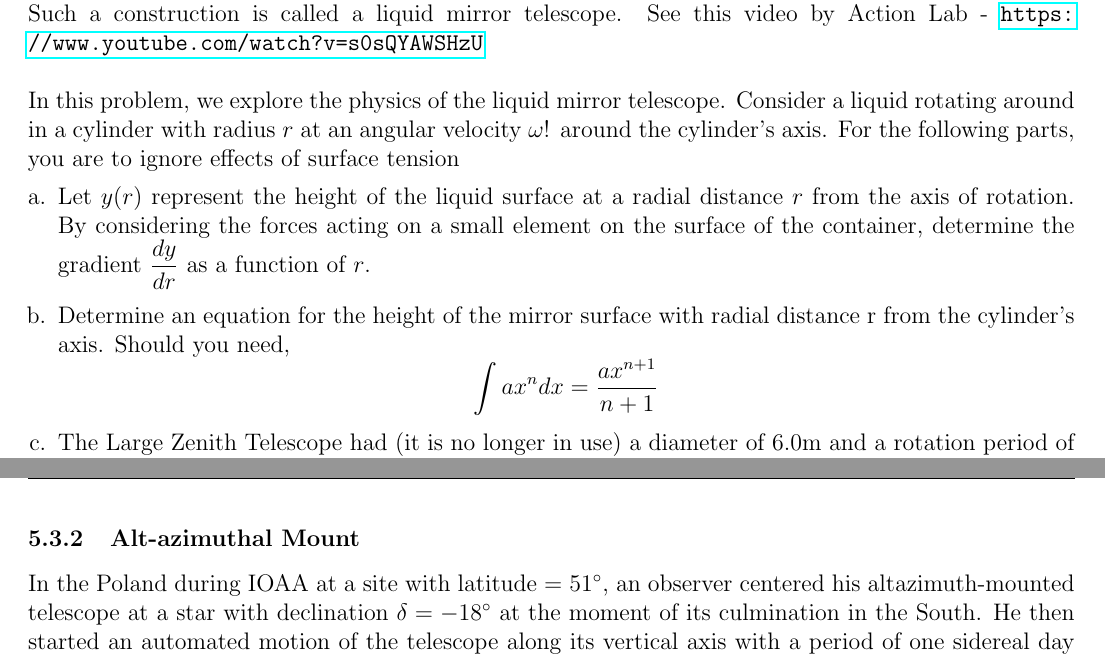
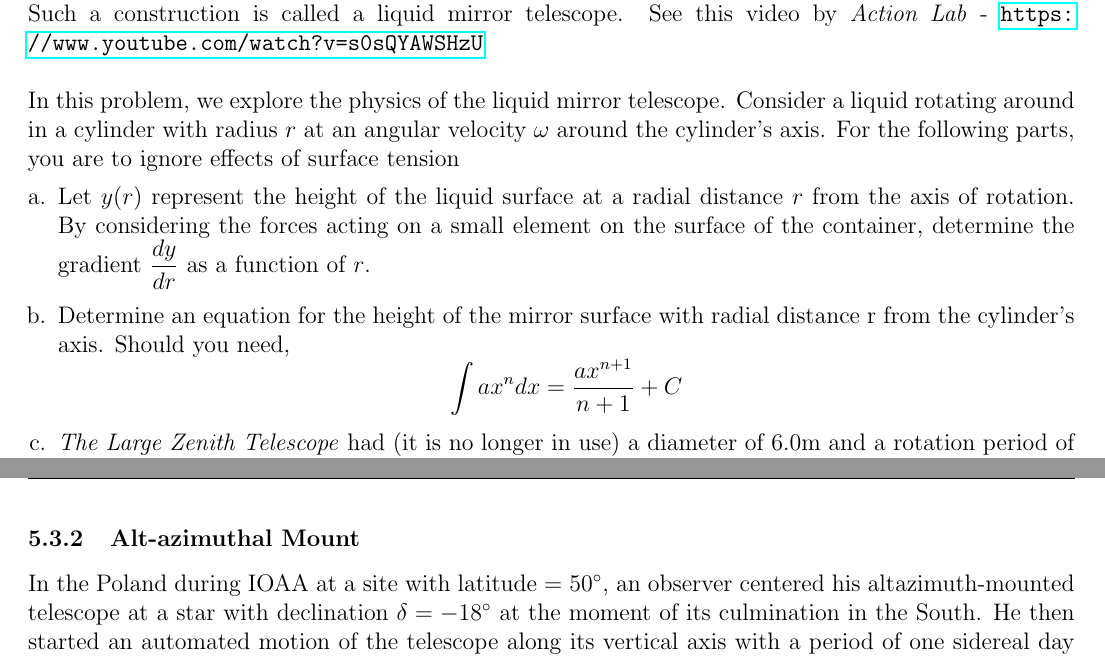
Before and after one commit to Rajit13/Star-Maps-101-and-Practices, a LaTeX paper (main.tex): two parts of pages 71 and 72 of 98, joined at a grey line, cut so that both start at the same text. Compiled offline with pdfLaTeX.

Commit message:
Update: typos

```diff
--- a/main.tex
+++ b/main.tex
@@ -1390,11 +1390,11 @@ northern hemisphere.
 \subsubsection{Liquid Mirror Telescope}
 
 A relatively inexpensive way to make a parabolic mirror involves rotating a liquid around in a circle.
-Such a construction is called a liquid mirror telescope. See this video by Action Lab - \url{https://www.youtube.com/watch?v=s0sQYAWSHzU}\\
-
-In this problem, we explore the physics of the liquid mirror telescope. Consider a liquid rotating around in a cylinder with radius $r$ at an angular velocity $\omega$! around the cylinder’s axis. For the following parts, you are to ignore effects of surface tension
+Such a construction is called a liquid mirror telescope. See this video by \textit{Action Lab} - \url{https://www.youtube.com/watch?v=s0sQYAWSHzU}\\
+
+In this problem, we explore the physics of the liquid mirror telescope. Consider a liquid rotating around in a cylinder with radius $r$ at an angular velocity $\omega$ around the cylinder’s axis. For the following parts, you are to ignore effects of surface tension
 \begin{enumerate}[a.]
 	\item Let $y(r)$ represent the height of the liquid surface at a radial distance $r$ from the axis of rotation. By considering the forces acting on a small element on the surface of the container, determine the gradient $\dfrac{dy}{dr}$ as a function of $r$.
-	\item Determine an equation for the height of the mirror surface with radial distance r from the cylinder's axis. Should you need, $$\int ax^n dx=\frac{ax^{n+1}}{n+1}$$
-	\item The Large Zenith Telescope had (it is no longer in use) a diameter of $6.0$m and a rotation period of 8.51s. Determine the focal ratio and plate scale of this telescope.\\
+	\item Determine an equation for the height of the mirror surface with radial distance r from the cylinder's axis. Should you need, $$\int ax^n dx=\frac{ax^{n+1}}{n+1}+C$$
+	\item \textit{The Large Zenith Telescope} had (it is no longer in use) a diameter of $6.0$m and a rotation period of 8.51s. Determine the focal ratio and plate scale of this telescope.\\
 	Should you not have obtained an answer to the previous parts, you may use 12.0m as the focal
@@ -1419,7 +1419,7 @@ $$p=\frac{206265}{9m}=22.9''/mm=23''/mm$$
 \end{minipage}}
 
 \subsubsection{Alt-azimuthal Mount}
-In the Poland during IOAA at a site with latitude = $51^\circ$, an observer centered his altazimuth-mounted telescope at a star with declination $\delta = -18^\circ$ at the moment of its culmination in the South. He then started an automated motion of the telescope along its vertical axis with a period of one sidereal day $T= 86 164$ s. Half an hour later ($t = 1800$s), he came back to the telescope and found that the star had left the field of view.\\
+In the Poland during IOAA at a site with latitude = $50^\circ$, an observer centered his altazimuth-mounted telescope at a star with declination $\delta = -18^\circ$ at the moment of its culmination in the South. He then started an automated motion of the telescope along its vertical axis with a period of one sidereal day $T= 86 164$ s. Half an hour later ($t = 1800$s), he came back to the telescope and found that the star had left the field of view.\\
 
 The observer is now interested to know if he can observe the star after replacing the eyepiece so that the field of view has a diameter $d= 0.5^\circ$, and in the case that he cannot, if he could bring the star back into the field of view by moving the telescope along exactly one axis (either vertical or horizontal). Note that the astronomical azimuth is measured from the North eastwards.
 
```
Also changed, not shown: main.tex (11 more changed lines), 2 other files.
